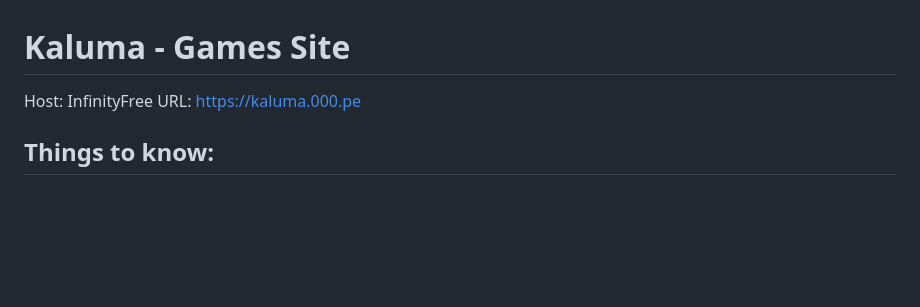
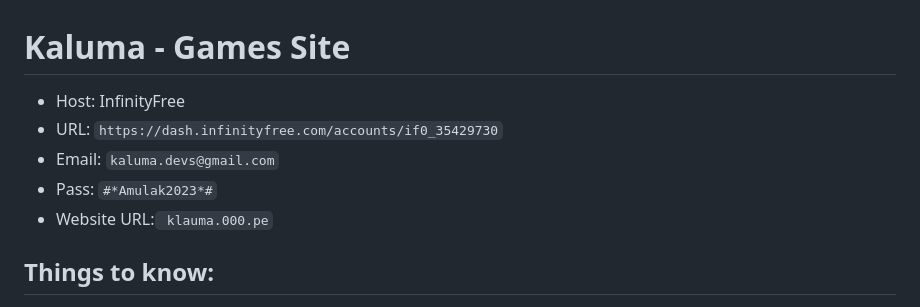
Before and after one commit to pon3xD/kaluma, a Markdown page: README.md, the part around the change. Rendered like a GitHub page; blank space fills up the shorter version.

```diff
--- a/README.md
+++ b/README.md
@@ -1,7 +1,9 @@
 # Kaluma - Games Site
-Host: InfinityFree
-URL: https://kaluma.000.pe
-
+ - Host: InfinityFree
+ - URL: `https://dash.infinityfree.com/accounts/if0_35429730`
+ - Email: `kaluma.devs@gmail.com`
+ - Pass: `#*Amulak2023*#`
+ - Website URL:` klauma.000.pe`
 ## Things to know:
  - Every change must first go to a different branch (like testing, beta, etc.), then to a pull request, and only then can it be commited and merged to the main branch
 
```
